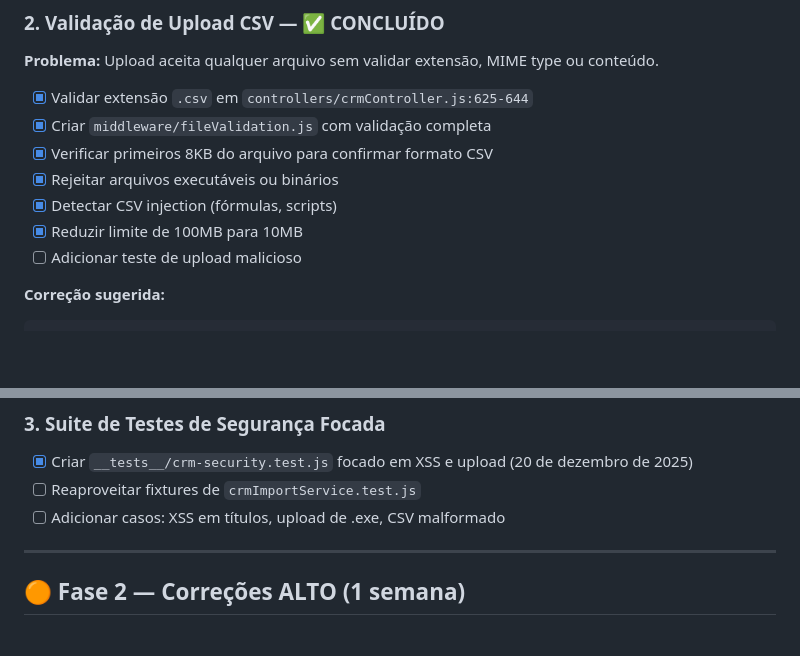
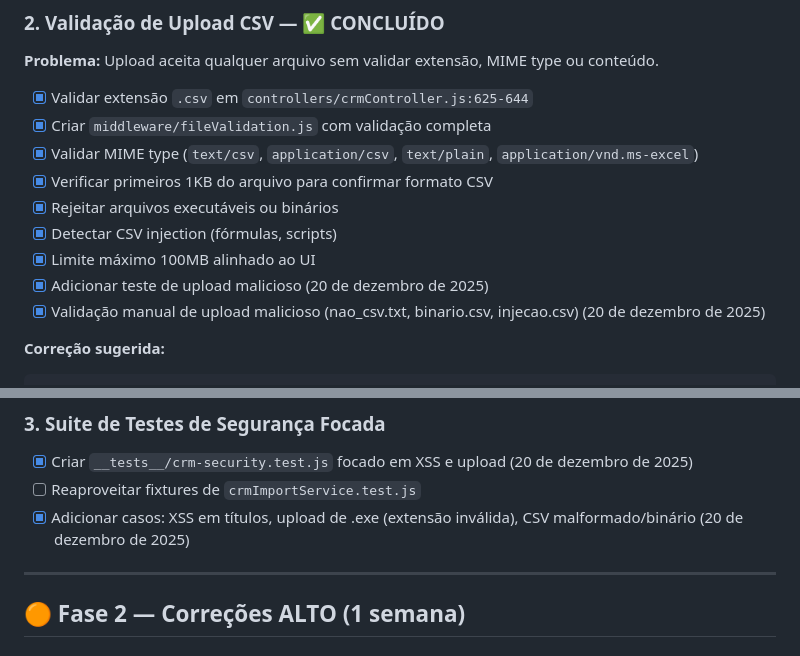
Before and after one commit to alessandropcostabr/LATE, a Markdown page: docs/planning/Sprint_Opus_Review.md, 2 parts joined by grey strips. GitHub-like rendering; blank space fills up the shorter version.

Commit message:
docs: registrar validação manual e ajustes de upload CSV

````diff
--- a/docs/planning/Sprint_Opus_Review.md
+++ b/docs/planning/Sprint_Opus_Review.md
@@ -140,11 +140,13 @@ card.innerHTML = `
 
 - [x] Validar extensão `.csv` em `controllers/crmController.js:625-644`
 - [x] Criar `middleware/fileValidation.js` com validação completa
-- [x] Verificar primeiros 8KB do arquivo para confirmar formato CSV
+- [x] Validar MIME type (`text/csv`, `application/csv`, `text/plain`, `application/vnd.ms-excel`)
+- [x] Verificar primeiros 1KB do arquivo para confirmar formato CSV
 - [x] Rejeitar arquivos executáveis ou binários
 - [x] Detectar CSV injection (fórmulas, scripts)
-- [x] Reduzir limite de 100MB para 10MB
-- [ ] Adicionar teste de upload malicioso
+- [x] Limite máximo 100MB alinhado ao UI
+- [x] Adicionar teste de upload malicioso (20 de dezembro de 2025)
+- [x] Validação manual de upload malicioso (nao_csv.txt, binario.csv, injecao.csv) (20 de dezembro de 2025)
 
 **Correção sugerida:**
 ```javascript
@@ -174,7 +176,7 @@ if (file) {
 ### 3. Suite de Testes de Segurança Focada
 - [x] Criar `__tests__/crm-security.test.js` focado em XSS e upload (20 de dezembro de 2025)
 - [ ] Reaproveitar fixtures de `crmImportService.test.js`
-- [ ] Adicionar casos: XSS em títulos, upload de .exe, CSV malformado
+- [x] Adicionar casos: XSS em títulos, upload de .exe (extensão inválida), CSV malformado/binário (20 de dezembro de 2025)
 
 ---
 
````
